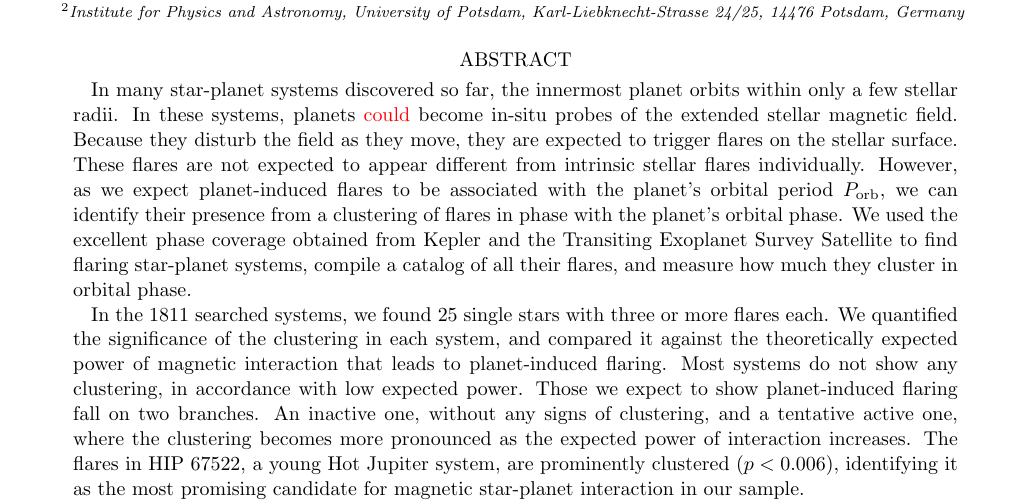
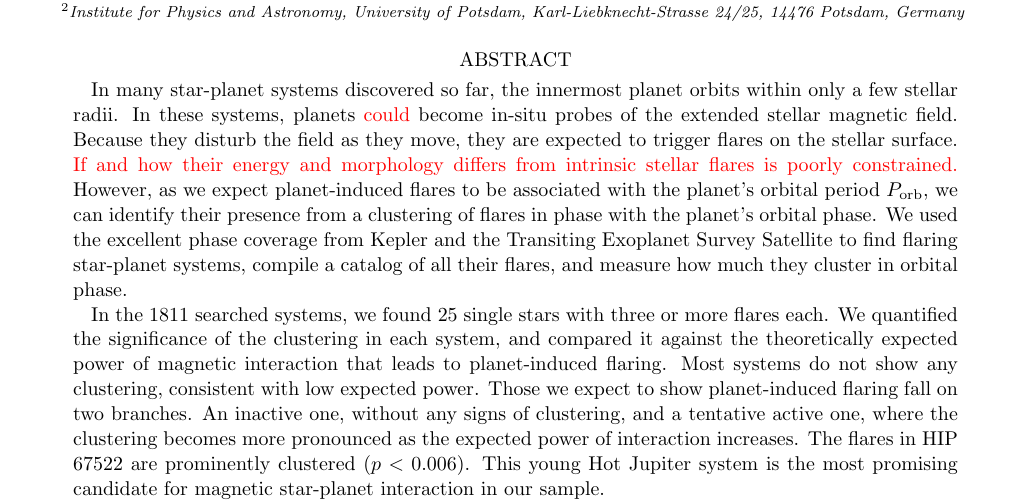
Before and after one commit to ekaterinailin/flaring-spi-paper, a LaTeX paper (src/tex/ms.tex): part of page 1 of 22 before the commit and part of page 1 of 23 after it, cut so that both start at the same text. Compiled offline with pdfLaTeX; a LaTeX package or settings file that is missing is left out.

Commit message:
[showyourwork] overleaf sync

```diff
--- a/src/tex/ms.tex
+++ b/src/tex/ms.tex
@@ -30,9 +30,9 @@
 
 % Abstract with filler text
 \begin{abstract}
-    In many star-planet systems discovered so far, the innermost planet orbits within only a few stellar radii. In these systems, planets \textcolor{red}{could} become in-situ probes of the extended stellar magnetic field. Because they disturb the field as they move, they are expected to trigger flares on the stellar surface. These flares are not expected to appear different from intrinsic stellar flares individually. However, as we expect planet-induced flares to be associated with the planet's orbital period $P_{\rm orb}$, we can identify their presence from a clustering of flares in phase with the planet's orbital phase. We used the excellent phase coverage obtained from Kepler and the Transiting Exoplanet Survey Satellite to find flaring star-planet systems, compile a catalog of all their flares, and measure how much they cluster in orbital phase.
+    In many star-planet systems discovered so far, the innermost planet orbits within only a few stellar radii. In these systems, planets \textcolor{red}{could} become in-situ probes of the extended stellar magnetic field. Because they disturb the field as they move, they are expected to trigger flares on the stellar surface. \textcolor{red}{If and how their energy and morphology differs from intrinsic stellar flares is poorly constrained.} However, as we expect planet-induced flares to be associated with the planet's orbital period $P_{\rm orb}$, we can identify their presence from a clustering of flares in phase with the planet's orbital phase. We used the excellent phase coverage from Kepler and the Transiting Exoplanet Survey Satellite to find flaring star-planet systems, compile a catalog of all their flares, and measure how much they cluster in orbital phase.
 
-    In the 1811 searched systems, we found 25 single stars with three or more flares each. We quantified the significance of the clustering in each system, and compared it against the theoretically expected power of magnetic interaction that leads to planet-induced flaring. Most systems do not show any clustering, in accordance with low expected power. Those we expect to show planet-induced flaring fall on two branches. An inactive one, without any signs of clustering, and a tentative active one, where the clustering becomes more pronounced as the expected power of interaction increases. The flares in HIP 67522, a young Hot Jupiter system, are prominently clustered ($p<0.006$), identifying it as the most promising candidate for magnetic star-planet interaction in our sample.
+    In the 1811 searched systems, we found 25 single stars with three or more flares each. We quantified the significance of the clustering in each system, and compared it against the theoretically expected power of magnetic interaction that leads to planet-induced flaring. Most systems do not show any clustering, consistent with low expected power. Those we expect to show planet-induced flaring fall on two branches. An inactive one, without any signs of clustering, and a tentative active one, where the clustering becomes more pronounced as the expected power of interaction increases. The flares in HIP 67522 are prominently clustered ($p<0.006$). This young Hot Jupiter system is the most promising candidate for magnetic star-planet interaction in our sample.
 
 
 \end{abstract}
```
Also changed, not shown: src/tex/ms.tex (9 more changed lines).
